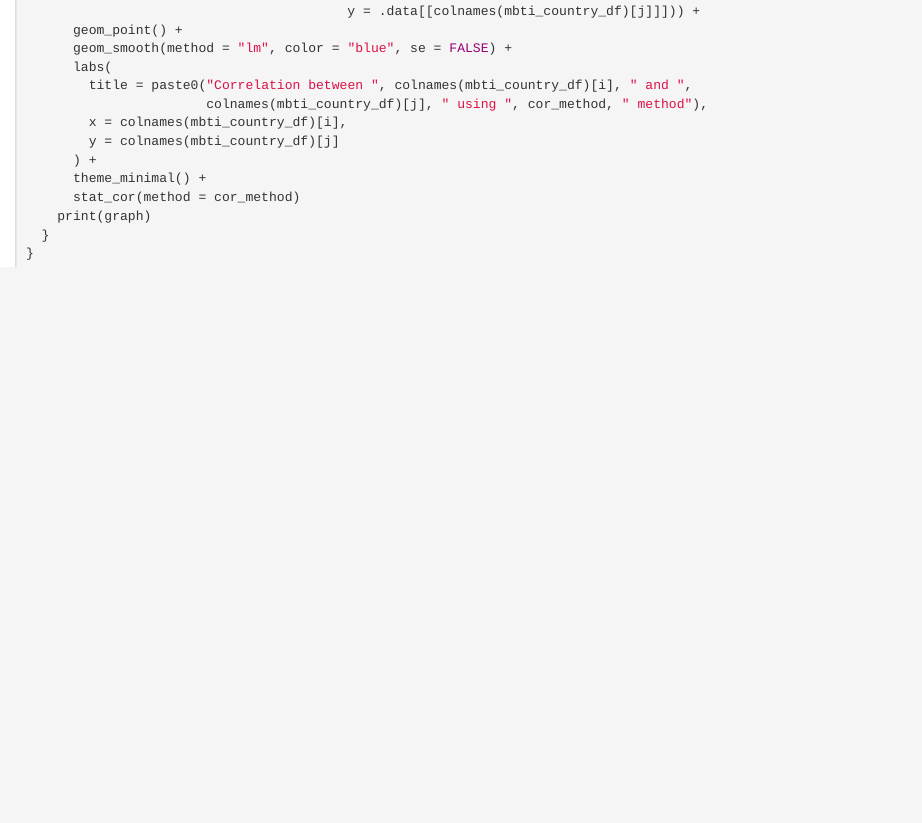
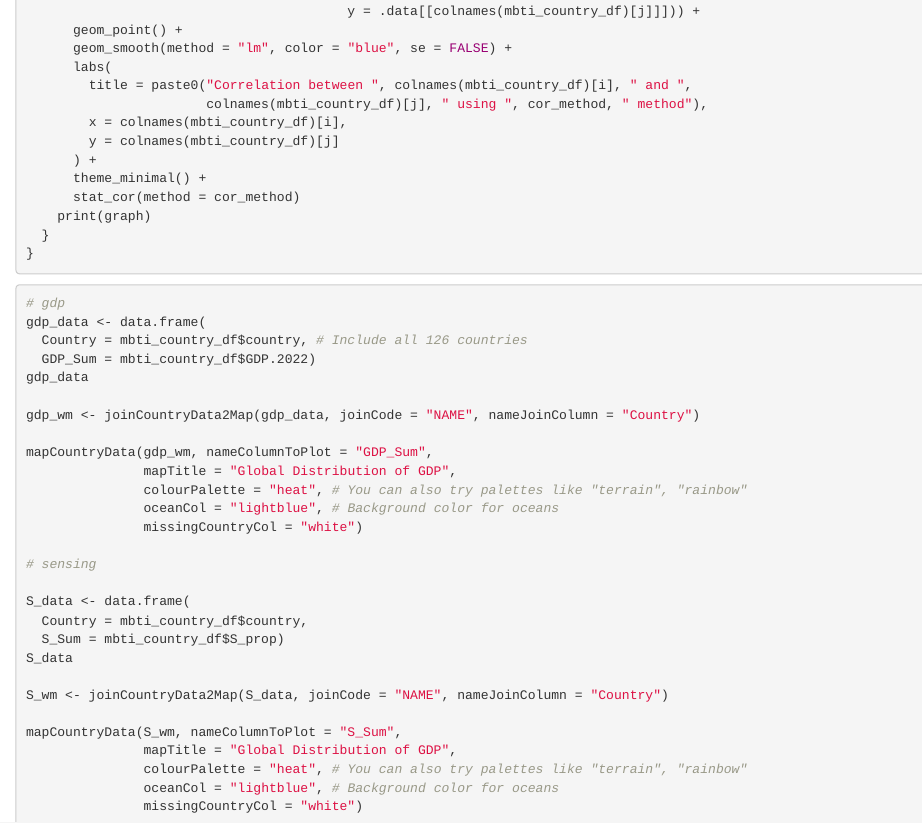
Before and after one commit to KeyingSun288/701_MBTI, an R Markdown document (20241107_final project.Rmd): the page in a window 1100 px wide, from 2190 px down. Rendered offline with R 4.5, knitr and Pandoc, with nearby package versions; the code chunks are not run, so their results and figures are left out; drawn as R Markdown's standard HTML page in place of the format the file asks for.

Commit message:
Update 20241107_final project.Rmd

````diff
--- a/20241107_final project.Rmd
+++ b/20241107_final project.Rmd
@@ -208,3 +208,34 @@ for(j in 8:ncol(mbti_country_df)){
   }
 }
 ```
+
+``` {r HeatMap_Keying}
+
+# gdp
+gdp_data <- data.frame(
+  Country = mbti_country_df$country, # Include all 126 countries
+  GDP_Sum = mbti_country_df$GDP.2022)
+gdp_data
+
+gdp_wm <- joinCountryData2Map(gdp_data, joinCode = "NAME", nameJoinColumn = "Country")
+
+mapCountryData(gdp_wm, nameColumnToPlot = "GDP_Sum",
+               mapTitle = "Global Distribution of GDP",
+               colourPalette = "heat", # You can also try palettes like "terrain", "rainbow"
+               oceanCol = "lightblue", # Background color for oceans
+               missingCountryCol = "white")
+
+# sensing
+
+S_data <- data.frame(
+  Country = mbti_country_df$country,
+  S_Sum = mbti_country_df$S_prop)
+S_data
+
+S_wm <- joinCountryData2Map(S_data, joinCode = "NAME", nameJoinColumn = "Country")
+
+mapCountryData(S_wm, nameColumnToPlot = "S_Sum",
+               mapTitle = "Global Distribution of GDP",
+               colourPalette = "heat", # You can also try palettes like "terrain", "rainbow"
+               oceanCol = "lightblue", # Background color for oceans
+               missingCountryCol = "white")
````
